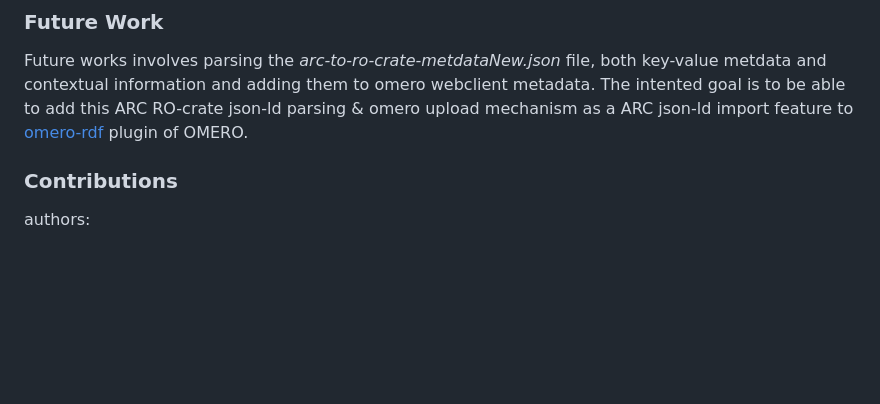
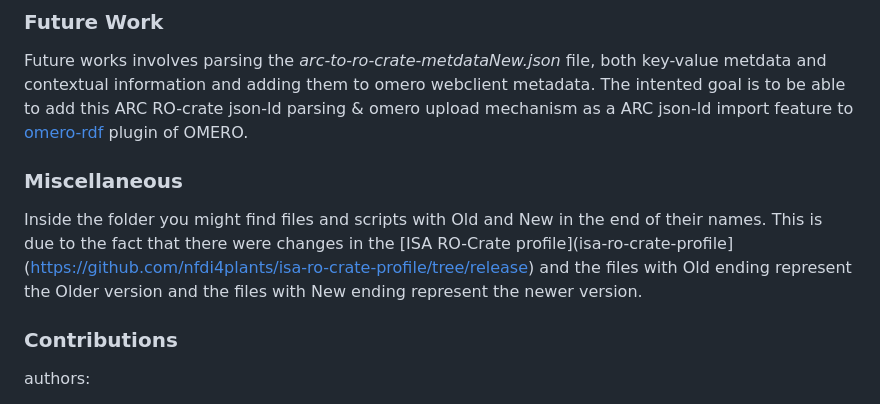
Before and after one commit to nfdi4plants/ARC-Symposium, a Markdown page: OMERO_ARC_Interoperability/README.md, the part around the change. GitHub-like rendering; blank space fills up the shorter version.

Commit message:
Update README.md
Information on old and new files for the user.

```diff
--- a/OMERO_ARC_Interoperability/README.md
+++ b/OMERO_ARC_Interoperability/README.md
@@ -15,6 +15,10 @@ The json-ld file *arc-to-ro-crate-metdataNew.json* was read using python with js
 ### Future Work
 
 Future works involves parsing the *arc-to-ro-crate-metdataNew.json* file, both key-value metdata and contextual information and adding them to omero webclient metadata. The intented goal is to be able to add this ARC RO-crate json-ld parsing & omero upload mechanism as a ARC json-ld import feature to [omero-rdf](https://github.com/German-BioImaging/omero-rdf) plugin of OMERO.
+
+### Miscellaneous
+
+Inside the folder you might find files and scripts with Old and New in the end of their names. This is due to the fact that there were changes in the [ISA RO-Crate profile](isa-ro-crate-profile](https://github.com/nfdi4plants/isa-ro-crate-profile/tree/release) and the files with Old ending represent the Older version and the files with New ending represent the newer version.
 
 ### Contributions
 
```
